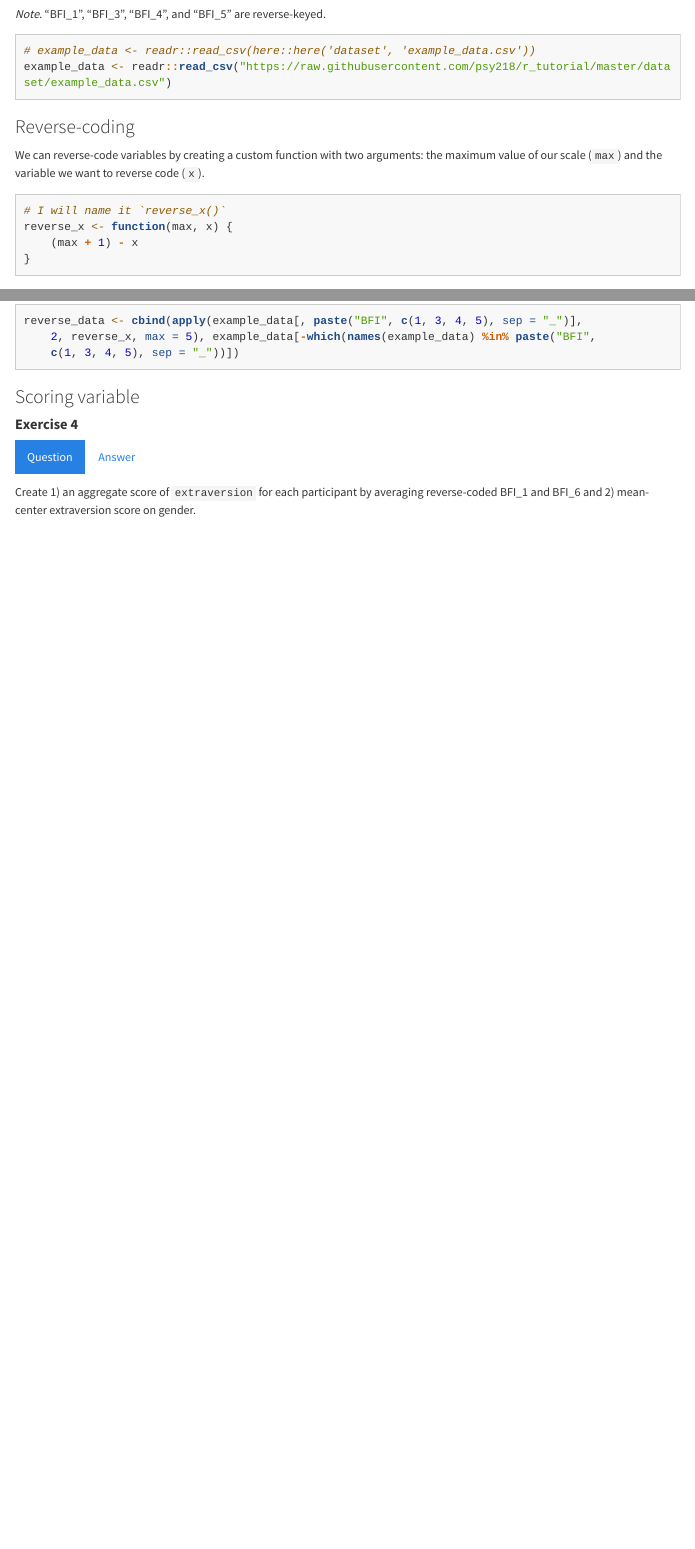
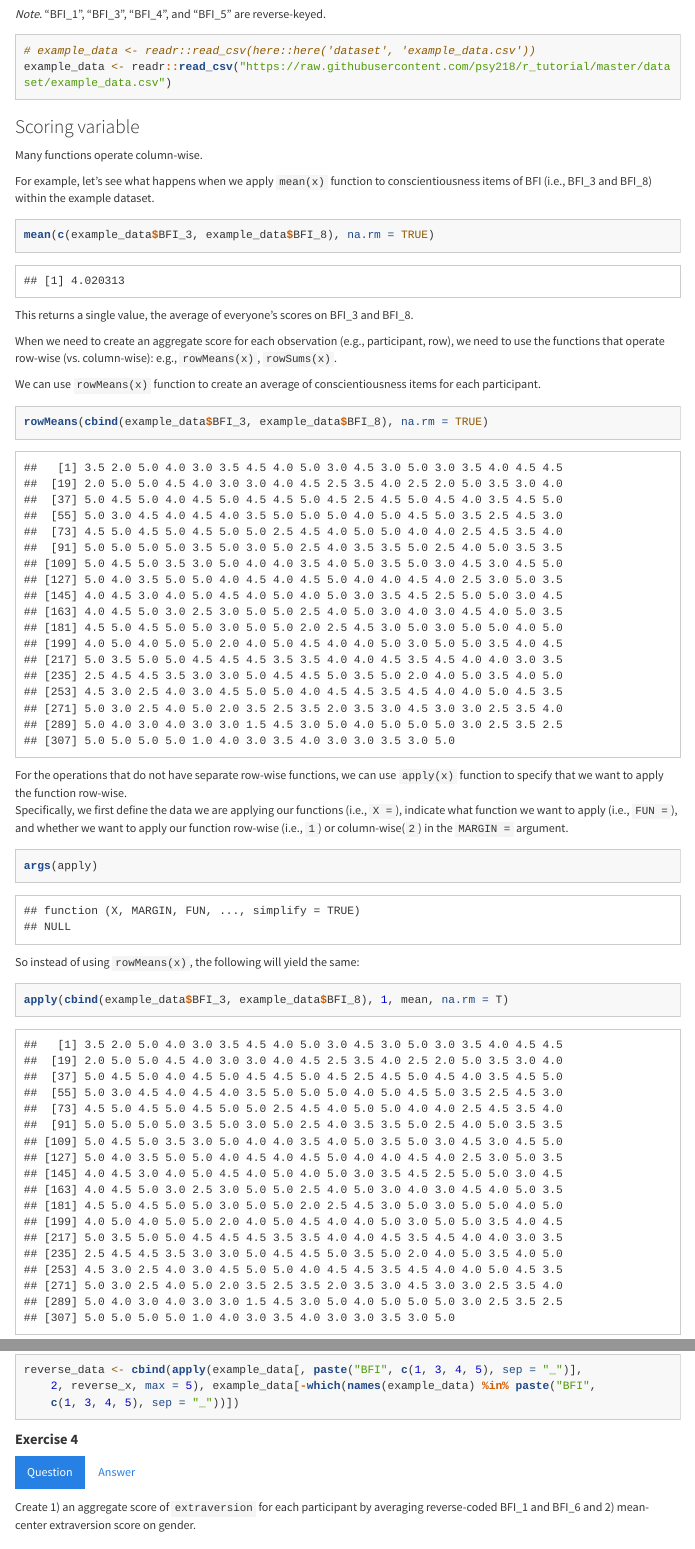
Before and after one commit to psy218/r_tutorial, an R Markdown document (intro_R.Rmd): the page in a window 1100 px wide, from 11040 px down, and a second part further down, joined at a grey line. Rendered offline with R 4.5, knitr and Pandoc, with nearby package versions; code that draws random numbers runs with fixed seeds of ours; menus at the side of the page are left out; long lines of code are wrapped.

Commit message:
score variable revision

````diff
--- a/intro_R.Rmd
+++ b/intro_R.Rmd
@@ -385,6 +385,34 @@ Data codebook here:
 example_data <- readr::read_csv("https://raw.githubusercontent.com/psy218/r_tutorial/master/dataset/example_data.csv")
 ```
 
+### Scoring variable
+Many functions operate column-wise.
+
+For example, let's see what happens when we apply `mean(x)` function to conscientiousness items of BFI (i.e., BFI_3 and BFI_8) within the example dataset.
+```{r}
+mean(c(example_data$BFI_3, example_data$BFI_8), na.rm = TRUE)
+```
+This returns a single value, the average of everyone's scores on BFI_3 and BFI_8.
+
+When we need to create an aggregate score for each observation (e.g., participant, row), we need to use the functions that operate row-wise (vs. column-wise): e.g., `rowMeans(x)`, `rowSums(x)`.
+
+We can use `rowMeans(x)` function to create an average of conscientiousness items for each participant.
+```{r}
+rowMeans(cbind(example_data$BFI_3, example_data$BFI_8), na.rm = TRUE)
+```
+
+For the operations that do not have separate row-wise functions, we can use `apply(x)` function to specify that we want to apply the function row-wise.
+Specifically, we first define the data we are applying our functions (i.e., `X = `), indicate what function we want to apply (i.e., `FUN = `), and whether we want to apply our function row-wise (i.e., `1`) or column-wise(`2`) in the `MARGIN = ` argument.
+```{r}
+args(apply)
+```
+
+So instead of using `rowMeans(x)`, the following will yield the same:
+```{r}
+apply(cbind(example_data$BFI_3, example_data$BFI_8), 1, mean, na.rm = T)
+```
+
+
 ### Reverse-coding
 We can reverse-code variables by creating a custom function with two arguments: the maximum value of our scale (`max`) and the variable we want to reverse code (`x`).
 ```{r}
@@ -422,7 +450,8 @@ reverse_data <- cbind(apply(example_data[ ,paste("BFI", c(1, 3, 4, 5), sep = "_"
 ```
 
 
-### Scoring variable
+
+
 #### **Exercise 4** {.tabset .tabset-fade .tabset-pills}
 
 ##### Question
````
